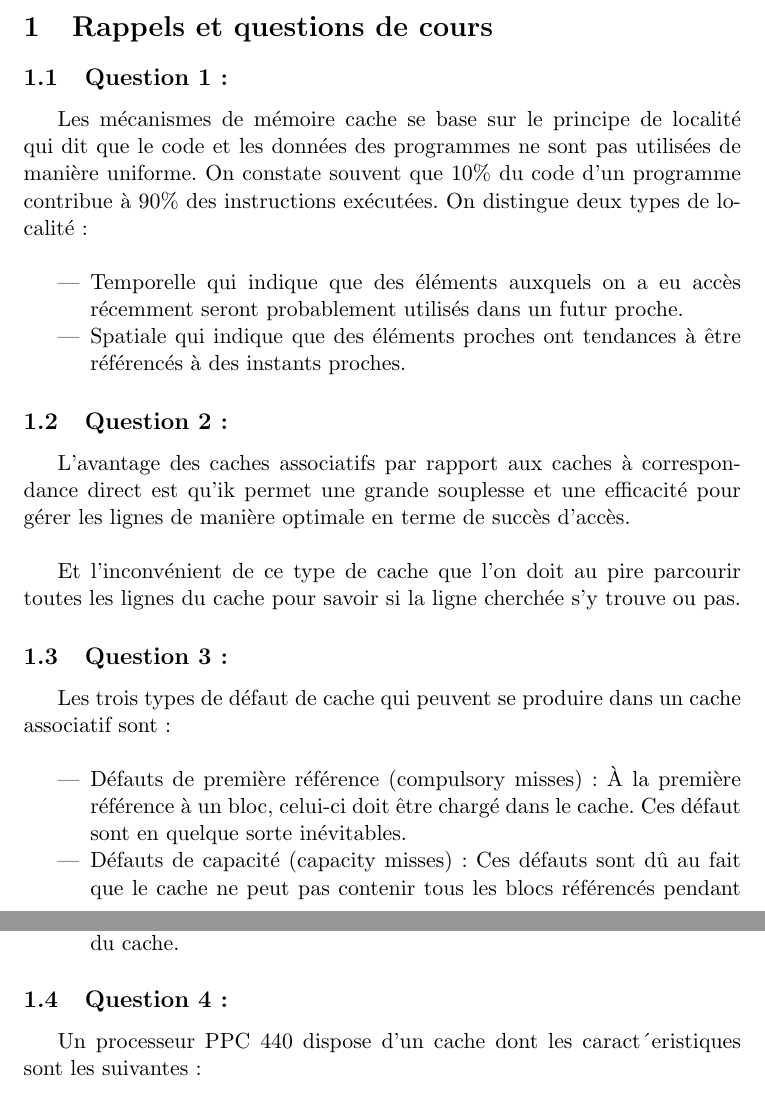
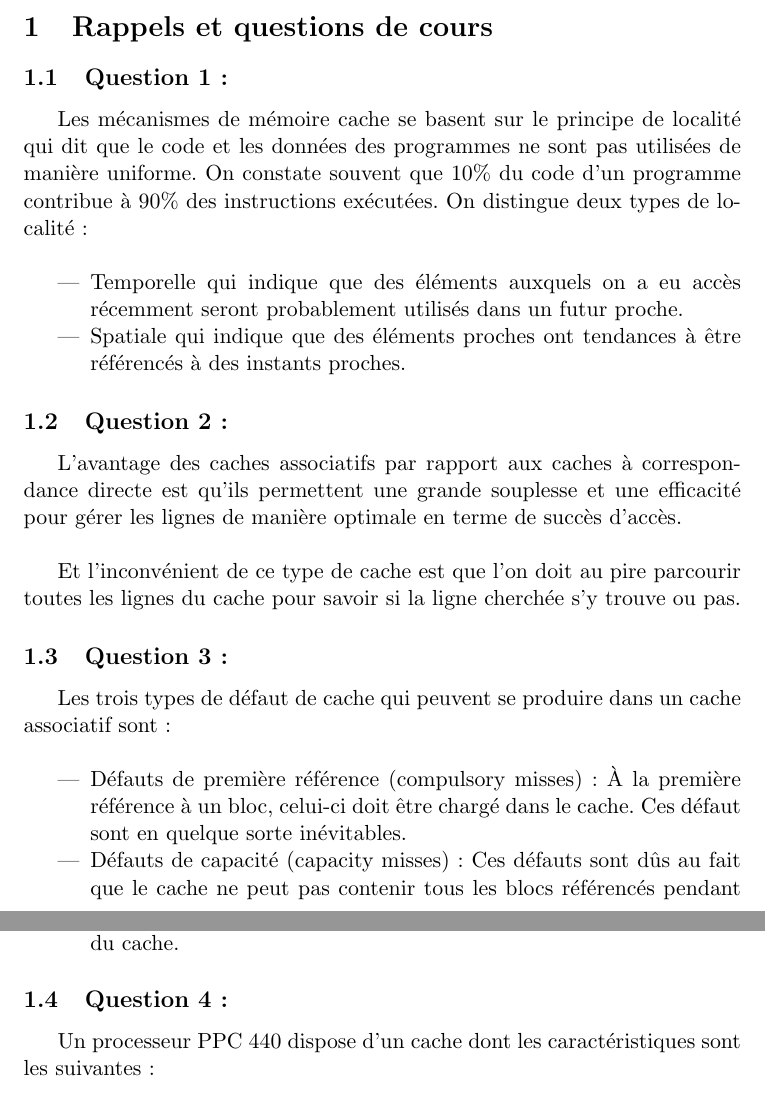
Before and after one commit to Juliobobo/ceamc, a LaTeX document (rapport/rapport.tex): two parts of pages 1 and 2 of 4, joined at a grey line, cut so that both start at the same text. Compiled offline with pdfLaTeX.

Commit message:
spell check applied

```diff
--- a/rapport/rapport.tex
+++ b/rapport/rapport.tex
@@ -8,33 +8,50 @@
 \maketitle
 \section{Rappels et questions de cours}
     \subsection{Question 1 :}
-Les mécanismes de mémoire cache se base sur le principe de localité qui dit que le code et les données des programmes ne sont pas utilisées de manière uniforme. On constate souvent que 10\% du code d'un programme contribue à 90\% des instructions exécutées. On distingue deux types de localité : \\
+Les mécanismes de mémoire cache se basent sur le principe de localité qui dit
+que le code et les données des programmes ne sont pas utilisées de manière
+uniforme. On constate souvent que 10\% du code d'un programme contribue à 90\%
+des instructions exécutées. On distingue deux types de localité : \\
 
 \begin{itemize}
-    \item Temporelle qui indique que des éléments auxquels on a eu accès récemment seront probablement utilisés dans un futur proche.
-    \item Spatiale qui indique que des éléments proches ont tendances à être référencés à des instants proches.
+    \item Temporelle qui indique que des éléments auxquels on a eu accès
+      récemment seront probablement utilisés dans un futur proche.
+    \item Spatiale qui indique que des éléments proches ont tendances à être
+      référencés à des instants proches.
 \end{itemize}
 
     \subsection{Question 2 :}
 
-L'avantage des caches associatifs par rapport aux caches à correspondance direct est qu'ik permet une grande souplesse et une efficacité pour gérer les lignes de manière optimale en terme de succès d’accès. \\
+L'avantage des caches associatifs par rapport aux caches à correspondance
+directe est qu'ils permettent une grande souplesse et une efficacité pour gérer
+les lignes de manière optimale en terme de succès d’accès. \\
 
-Et l'inconvénient de ce type de cache que l'on doit au pire parcourir toutes les lignes du cache pour savoir si la
-ligne cherchée s’y trouve ou pas.
+Et l'inconvénient de ce type de cache est que l'on doit au pire parcourir toutes
+les lignes du cache pour savoir si la ligne cherchée s’y trouve ou pas.
 
     \subsection{Question 3 :}
 
-Les trois types de défaut de cache qui peuvent se produire dans un cache associatif sont : \\
+Les trois types de défaut de cache qui peuvent se produire dans un cache
+associatif sont : \\
 
 \begin{itemize}
-    \item Défauts de première référence (compulsory misses) : À la première référence à un bloc, celui-ci doit être chargé dans le cache. Ces défaut sont en quelque sorte inévitables.
-    \item Défauts de capacité (capacity misses) : Ces défauts sont dû au fait que le cache ne peut pas contenir tous les blocs référencés pendant l'exécution du programme. Le nombre de ces défauts peut être réduit en augmentant la taille du cache.
-    \item Défauts de conflit (conflict misses) : Ces défauts interviennent en plus des deux précédents types. Un bloc a pu être chargé puis enlevé du cache car d'autres blocs avec le même indice ont été chargés. Le nombre de ces défauts peut être réduit en augmentant l'associativité du cache.
+    \item Défauts de première référence (compulsory misses) : À la première
+      référence à un bloc, celui-ci doit être chargé dans le cache. Ces défaut
+      sont en quelque sorte inévitables.
+    \item Défauts de capacité (capacity misses) : Ces défauts sont dûs au fait
+      que le cache ne peut pas contenir tous les blocs référencés pendant
+      l'exécution du programme. Le nombre de ces défauts peut être réduit en
+      augmentant la taille du cache.
+    \item Défauts de conflit (conflict misses) : Ces défauts interviennent en
+      plus des deux précédents types. Un bloc a pu être chargé puis enlevé du
+      cache car d'autres blocs avec le même indice ont été chargés. Le nombre de
+      ces défauts peut être réduit en augmentant l'associativité du cache.
 \end{itemize}
 
     \subsection{Question 4 :}
 
-Un processeur PPC 440 dispose d’un cache dont les caract´eristiques sont les suivantes : \\
+Un processeur PPC 440 dispose d’un cache dont les caractéristiques sont les
+suivantes : \\
 
 \begin{center}
     \begin{tabular}{|l|c|r|}
```
Also changed, not shown: rapport/rapport.tex (14 more changed lines), 1 other file.
